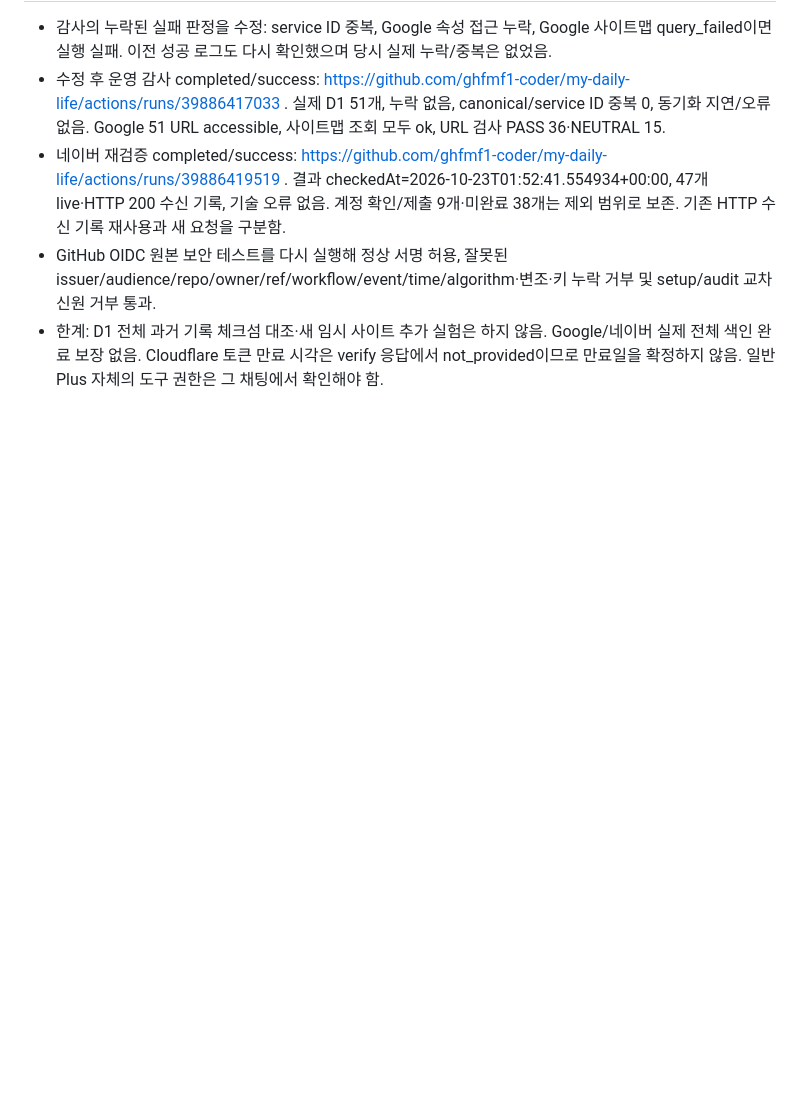
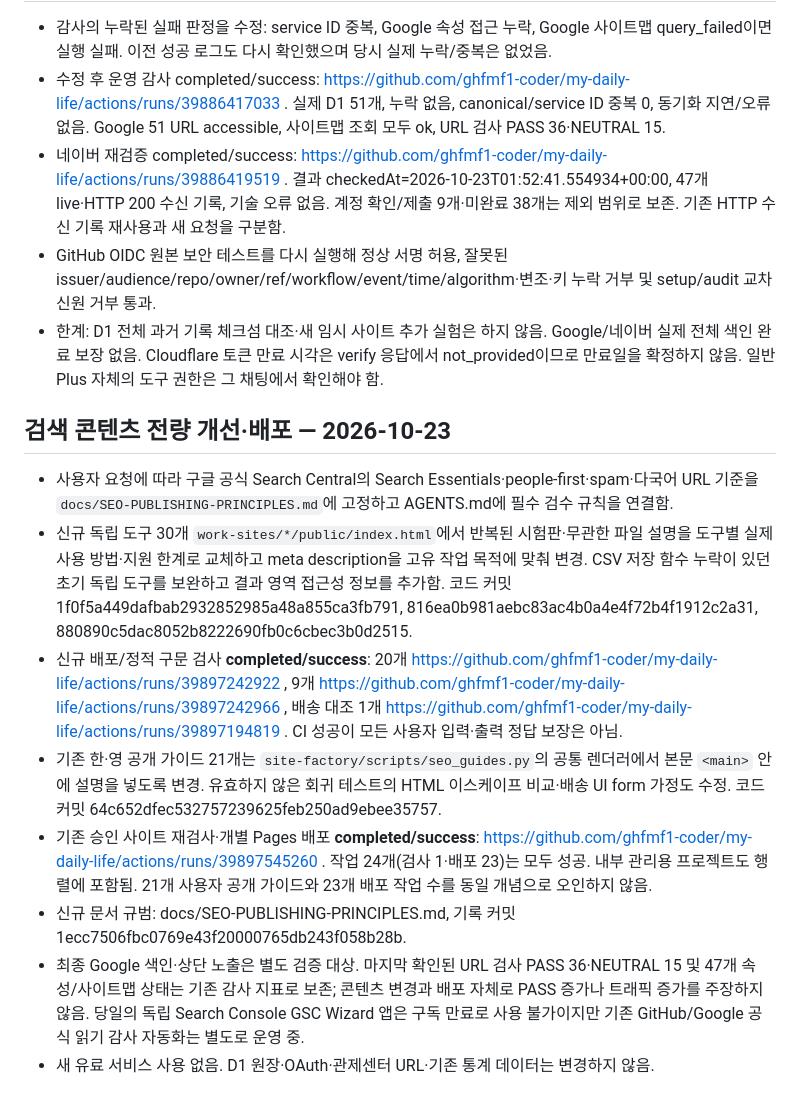
Before and after one commit to ghfmf1-coder/my-daily-life, a Markdown page: docs/CURRENT-STATE.md, the part around the change. GitHub-like rendering; blank space fills up the shorter version.

Commit message:
Record verified SEO rollout and Google indexing limits in operations handoff

```diff
--- a/docs/CURRENT-STATE.md
+++ b/docs/CURRENT-STATE.md
@@ -185,3 +185,14 @@ Google 재동의와 기존 프로젝트 Site Verification API 활성화는 완
 - 네이버 재검증 completed/success: https://github.com/ghfmf1-coder/my-daily-life/actions/runs/39886419519 . 결과 checkedAt=2026-10-23T01:52:41.554934+00:00, 47개 live·HTTP 200 수신 기록, 기술 오류 없음. 계정 확인/제출 9개·미완료 38개는 제외 범위로 보존. 기존 HTTP 수신 기록 재사용과 새 요청을 구분함.
 - GitHub OIDC 원본 보안 테스트를 다시 실행해 정상 서명 허용, 잘못된 issuer/audience/repo/owner/ref/workflow/event/time/algorithm·변조·키 누락 거부 및 setup/audit 교차 신원 거부 통과.
 - 한계: D1 전체 과거 기록 체크섬 대조·새 임시 사이트 추가 실험은 하지 않음. Google/네이버 실제 전체 색인 완료 보장 없음. Cloudflare 토큰 만료 시각은 verify 응답에서 not_provided이므로 만료일을 확정하지 않음. 일반 Plus 자체의 도구 권한은 그 채팅에서 확인해야 함.
+
+## 검색 콘텐츠 전량 개선·배포 — 2026-10-23
+
+- 사용자 요청에 따라 구글 공식 Search Central의 Search Essentials·people-first·spam·다국어 URL 기준을 `docs/SEO-PUBLISHING-PRINCIPLES.md`에 고정하고 AGENTS.md에 필수 검수 규칙을 연결함.
+- 신규 독립 도구 30개 `work-sites/*/public/index.html`에서 반복된 시험판·무관한 파일 설명을 도구별 실제 사용 방법·지원 한계로 교체하고 meta description을 고유 작업 목적에 맞춰 변경. CSV 저장 함수 누락이 있던 초기 독립 도구를 보완하고 결과 영역 접근성 정보를 추가함. 코드 커밋 1f0f5a449dafbab2932852985a48a855ca3fb791, 816ea0b981aebc83ac4b0a4e4f72b4f1912c2a31, 880890c5dac8052b8222690fb0c6cbec3b0d2515.
+- 신규 배포/정적 구문 검사 **completed/success**: 20개 https://github.com/ghfmf1-coder/my-daily-life/actions/runs/39897242922 , 9개 https://github.com/ghfmf1-coder/my-daily-life/actions/runs/39897242966 , 배송 대조 1개 https://github.com/ghfmf1-coder/my-daily-life/actions/runs/39897194819 . CI 성공이 모든 사용자 입력·출력 정답 보장은 아님.
+- 기존 한·영 공개 가이드 21개는 `site-factory/scripts/seo_guides.py`의 공통 렌더러에서 본문 `<main>` 안에 설명을 넣도록 변경. 유효하지 않은 회귀 테스트의 HTML 이스케이프 비교·배송 UI form 가정도 수정. 코드 커밋 64c652dfec532757239625feb250ad9ebee35757.
+- 기존 승인 사이트 재검사·개별 Pages 배포 **completed/success**: https://github.com/ghfmf1-coder/my-daily-life/actions/runs/39897545260 . 작업 24개(검사 1·배포 23)는 모두 성공. 내부 관리용 프로젝트도 행렬에 포함됨. 21개 사용자 공개 가이드와 23개 배포 작업 수를 동일 개념으로 오인하지 않음.
+- 신규 문서 규범: docs/SEO-PUBLISHING-PRINCIPLES.md, 기록 커밋 1ecc7506fbc0769e43f20000765db243f058b28b.
+- 최종 Google 색인·상단 노출은 별도 검증 대상. 마지막 확인된 URL 검사 PASS 36·NEUTRAL 15 및 47개 속성/사이트맵 상태는 기존 감사 지표로 보존; 콘텐츠 변경과 배포 자체로 PASS 증가나 트래픽 증가를 주장하지 않음. 당일의 독립 Search Console GSC Wizard 앱은 구독 만료로 사용 불가이지만 기존 GitHub/Google 공식 읽기 감사 자동화는 별도로 운영 중.
+- 새 유료 서비스 사용 없음. D1 원장·OAuth·관제센터 URL·기존 통계 데이터는 변경하지 않음.
```
Also changed, not shown: docs/OPERATIONS-CHANGELOG.md (+6 -0 lines).
